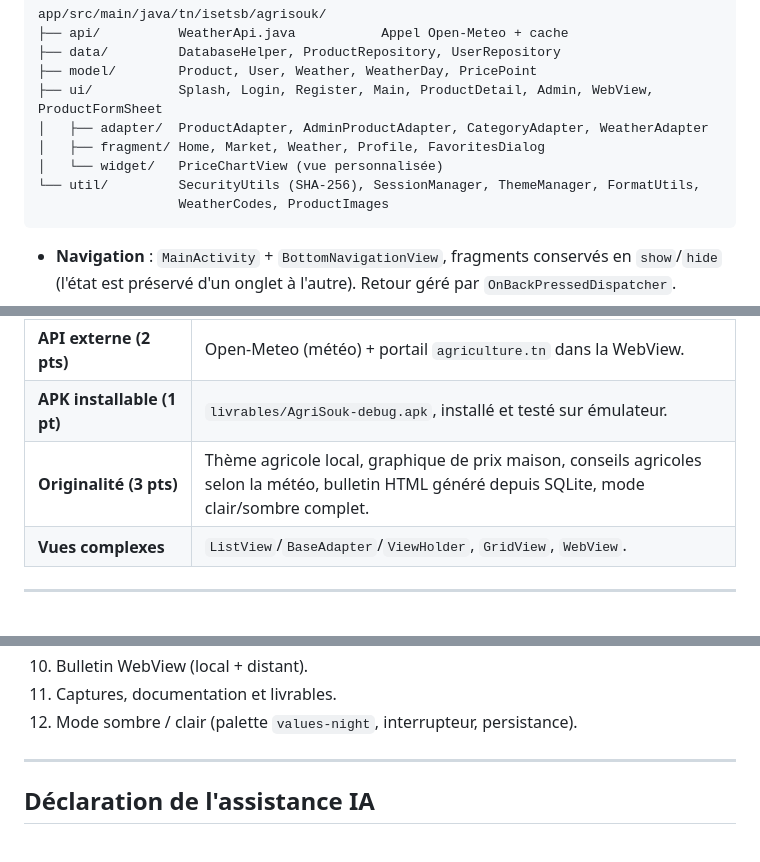
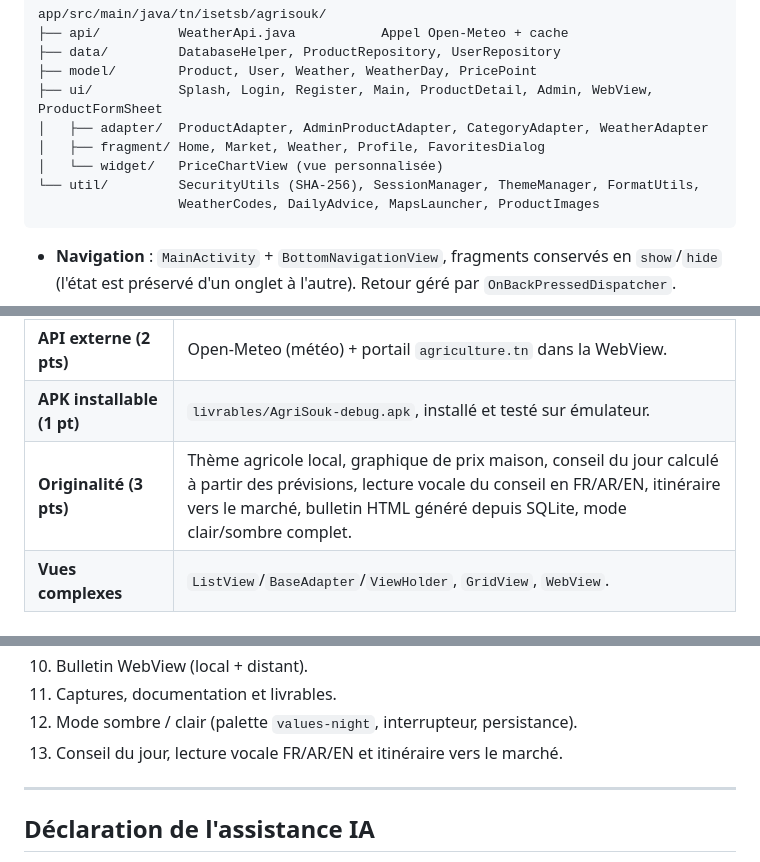
Before and after one commit to Hayfa-Hichri/AgriSouk, a Markdown page: README.md, 3 parts joined by grey strips. Rendered like a GitHub page.

````diff
--- a/README.md
+++ b/README.md
@@ -114,7 +129,7 @@ app/src/main/java/tn/isetsb/agrisouk/
 │   ├── fragment/ Home, Market, Weather, Profile, FavoritesDialog
 │   └── widget/   PriceChartView (vue personnalisée)
 └── util/         SecurityUtils (SHA-256), SessionManager, ThemeManager, FormatUtils,
-                  WeatherCodes, ProductImages
+                  WeatherCodes, DailyAdvice, MapsLauncher, ProductImages
 ```
 
 - **Navigation** : `MainActivity` + `BottomNavigationView`, fragments conservés en
@@ -184,7 +199,7 @@ L'APK de test est généré dans `app/build/outputs/apk/debug/app-debug.apk`.
 | **Historique GitHub (2 pts)** | Dépôt Git structuré en commits logiques (voir plus bas). |
 | **API externe (2 pts)** | Open-Meteo (météo) + portail `agriculture.tn` dans la WebView. |
 | **APK installable (1 pt)** | `livrables/AgriSouk-debug.apk`, installé et testé sur émulateur. |
-| **Originalité (3 pts)** | Thème agricole local, graphique de prix maison, conseils agricoles selon la météo, bulletin HTML généré depuis SQLite, mode clair/sombre complet. |
+| **Originalité (3 pts)** | Thème agricole local, graphique de prix maison, conseil du jour calculé à partir des prévisions, lecture vocale du conseil en FR/AR/EN, itinéraire vers le marché, bulletin HTML généré depuis SQLite, mode clair/sombre complet. |
 | **Vues complexes** | `ListView`/`BaseAdapter`/`ViewHolder`, `GridView`, `WebView`. |
 
 ---
@@ -205,6 +220,7 @@ Le dépôt suit une progression logique, proche d'un vrai développement :
 10. Bulletin WebView (local + distant).
 11. Captures, documentation et livrables.
 12. Mode sombre / clair (palette `values-night`, interrupteur, persistance).
+13. Conseil du jour, lecture vocale FR/AR/EN et itinéraire vers le marché.
 
 ---
 
````
Also changed, not shown: other parts of README.md (+16 -1 lines), screenshots/20-conseil-du-jour.png (added), screenshots/21-itineraire.png (added), 14 other files.
